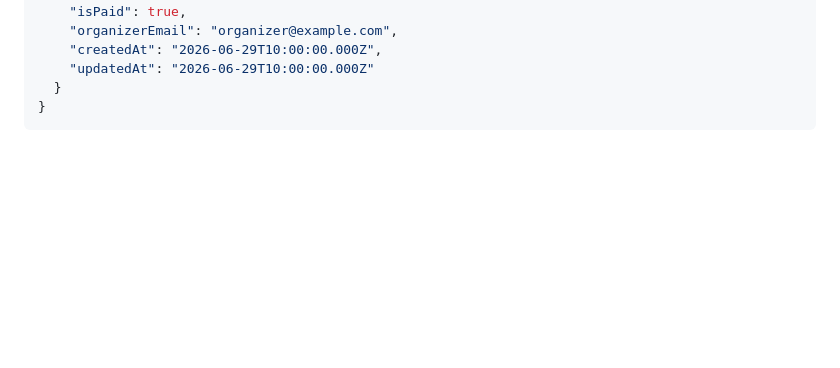
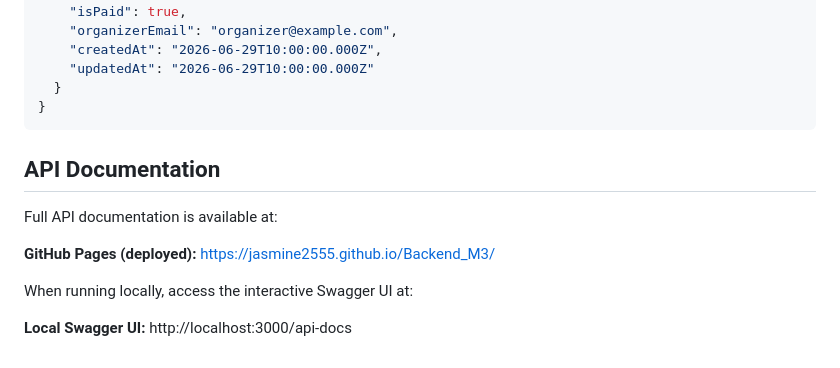
Before and after one commit to jasmine2555/Backend_M3, a Markdown page: README.md, the part around the change. Drawn GitHub-style; blank space fills up the shorter version.

Commit message:
docs: add local and deployed documentation links to README

````diff
--- a/README.md
+++ b/README.md
@@ -177,3 +177,13 @@ curl -X POST http://localhost:3000/api/v1/events \
   }
 }
 ```
+
+## API Documentation
+
+Full API documentation is available at:
+
+**GitHub Pages (deployed):** https://jasmine2555.github.io/Backend_M3/
+
+When running locally, access the interactive Swagger UI at:
+
+**Local Swagger UI:** http://localhost:3000/api-docs
````
